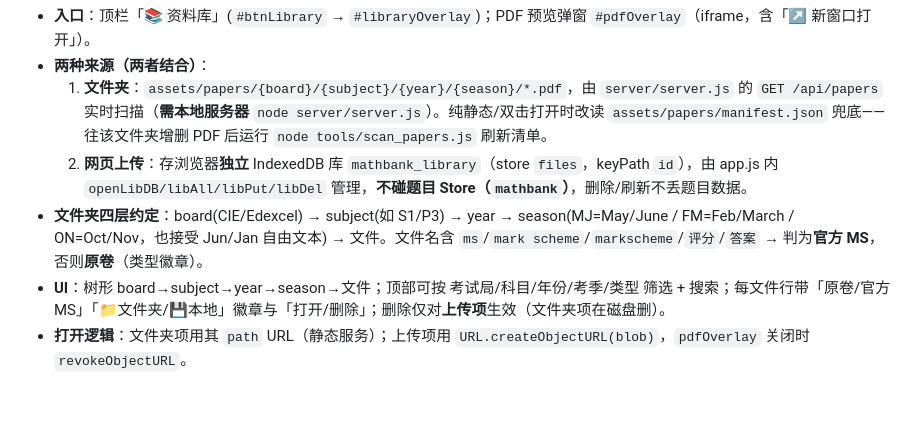
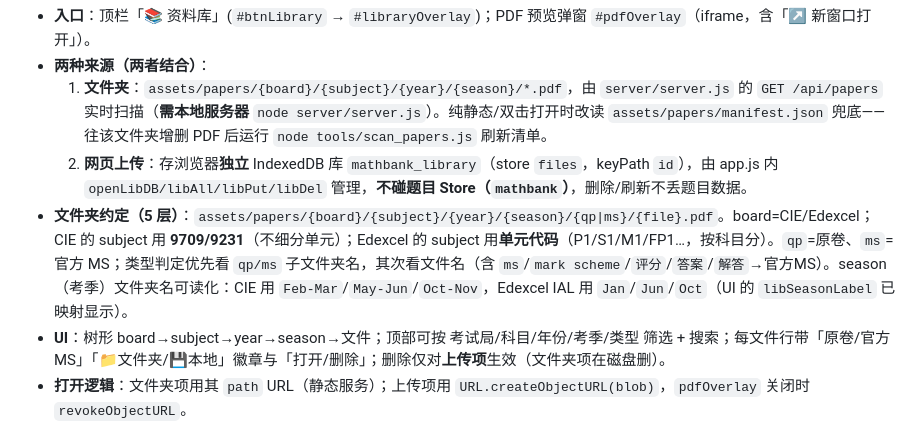
Before and after one commit to jiangshen-1014/ALevel-math-question-bank, a Markdown page: .workbuddy/memory/MEMORY.md, the part around the change. GitHub-like rendering; blank space fills up the shorter version.

```diff
--- a/.workbuddy/memory/MEMORY.md
+++ b/.workbuddy/memory/MEMORY.md
@@ -52,7 +52,7 @@
 - **两种来源（两者结合）**：
   1. **文件夹**：`assets/papers/{board}/{subject}/{year}/{season}/*.pdf`，由 `server/server.js` 的 `GET /api/papers` 实时扫描（**需本地服务器** `node server/server.js`）。纯静态/双击打开时改读 `assets/papers/manifest.json` 兜底——往该文件夹增删 PDF 后运行 `node tools/scan_papers.js` 刷新清单。
   2. **网页上传**：存浏览器**独立** IndexedDB 库 `mathbank_library`（store `files`，keyPath `id`），由 app.js 内 `openLibDB/libAll/libPut/libDel` 管理，**不碰题目 Store（`mathbank`）**，删除/刷新不丢题目数据。
-- **文件夹四层约定**：board(CIE/Edexcel) → subject(如 S1/P3) → year → season(MJ=May/June / FM=Feb/March / ON=Oct/Nov，也接受 Jun/Jan 自由文本) → 文件。文件名含 `ms`/`mark scheme`/`markscheme`/`评分`/`答案` → 判为**官方 MS**，否则**原卷**（类型徽章）。
+- **文件夹约定（5 层）**：`assets/papers/{board}/{subject}/{year}/{season}/{qp|ms}/{file}.pdf`。board=CIE/Edexcel；CIE 的 subject 用 **9709/9231**（不细分单元）；Edexcel 的 subject 用**单元代码**（P1/S1/M1/FP1…，按科目分）。`qp`=原卷、`ms`=官方 MS；类型判定优先看 `qp/ms` 子文件夹名，其次看文件名（含 `ms`/`mark scheme`/`评分`/`答案`/`解答`→官方MS）。season（考季）文件夹名可读化：CIE 用 `Feb-Mar`/`May-Jun`/`Oct-Nov`，Edexcel IAL 用 `Jan`/`Jun`/`Oct`（UI 的 `libSeasonLabel` 已映射显示）。
 - **UI**：树形 board→subject→year→season→文件；顶部可按 考试局/科目/年份/考季/类型 筛选 + 搜索；每文件行带「原卷/官方MS」「📁文件夹/💾本地」徽章与「打开/删除」；删除仅对**上传项**生效（文件夹项在磁盘删）。
 - **打开逻辑**：文件夹项用其 `path` URL（静态服务）；上传项用 `URL.createObjectURL(blob)`，`pdfOverlay` 关闭时 `revokeObjectURL`。
 - **部署注意**：改 `index.html`/`assets/js/app.js`/`assets/css/style.css` 后同步 `public/`；`server/server.js` 扫描依赖 `require('./papers_scan.js')`（扫描逻辑共用模块），新增 PDF 目录结构见 `assets/papers/README.md`。
```
Also changed, not shown: .workbuddy/memory/2026-08-05.md (+5 -0 lines).
